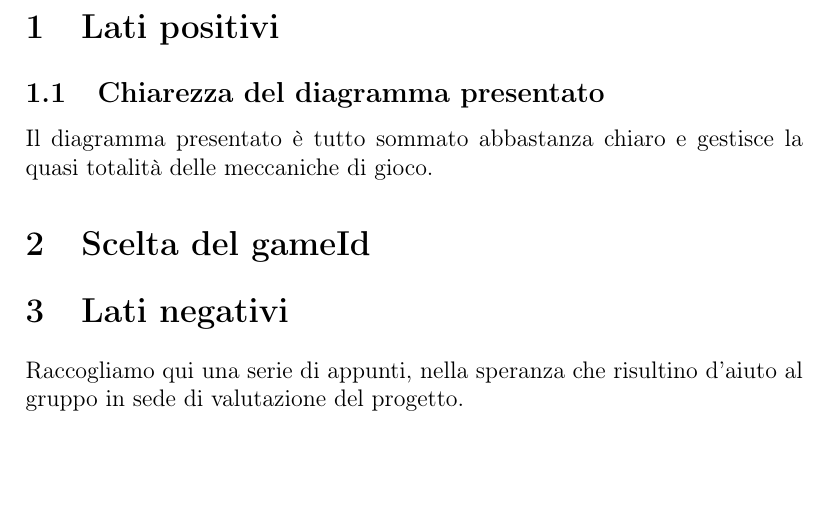
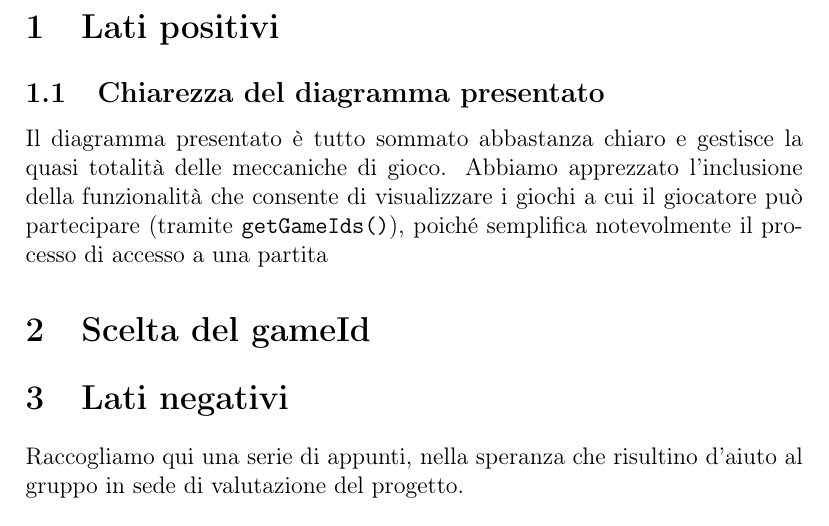
Before and after one commit to frephs/IS24-AM21, a LaTeX document (documentation_wip/peer_review_2.tex): part of page 2 of 8, cut so that both start at the same text, the shorter picture padded with empty space. Compiled offline with pdfLaTeX.

Commit message:
feat: updated peer review

```diff
--- a/documentation_wip/peer_review_2.tex
+++ b/documentation_wip/peer_review_2.tex
@@ -38,7 +38,7 @@ Peer review del protocollo di rete del gruppo AMXX
 \section{Lati positivi}
 \subsection{Chiarezza del diagramma presentato}
 Il diagramma presentato è tutto sommato abbastanza chiaro e gestisce la quasi totalità delle meccaniche di gioco.
-
+Abbiamo apprezzato l'inclusione della funzionalità che consente di visualizzare i giochi a cui il giocatore può partecipare (tramite \ttvar{getGameIds()}), poiché semplifica notevolmente il processo di accesso a una partita
 \section{Scelta del gameId}
 % -------------
 % LATI NEGATIVI
```
